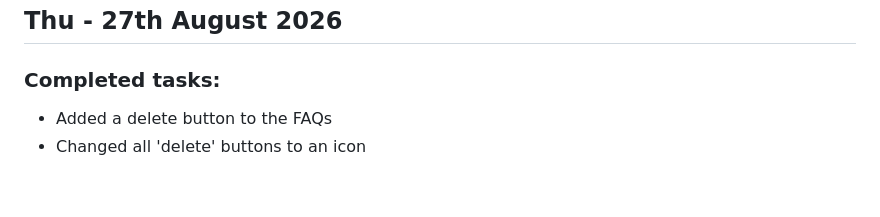
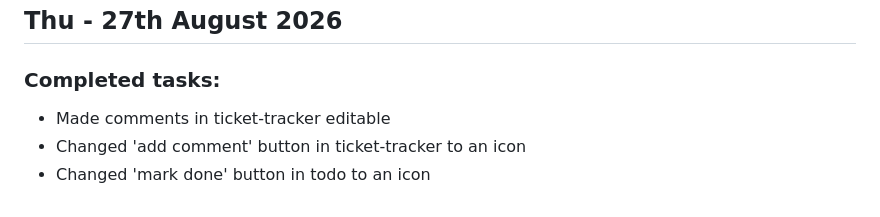
Before and after one commit to teysha-h/intern-workspace, a Markdown page: progress.md, the part around the change. Rendered like a GitHub page.

Commit message:
Progress log updated

```diff
--- a/progress.md
+++ b/progress.md
@@ -143,5 +143,6 @@ What to include:
 
 ## Thu - 27th August 2026
 ### Completed tasks:
-- Added a delete button to the FAQs
-- Changed all 'delete' buttons to an icon
+- Made comments in ticket-tracker editable
+- Changed 'add comment' button in ticket-tracker to an icon
+- Changed 'mark done' button in todo to an icon
```
